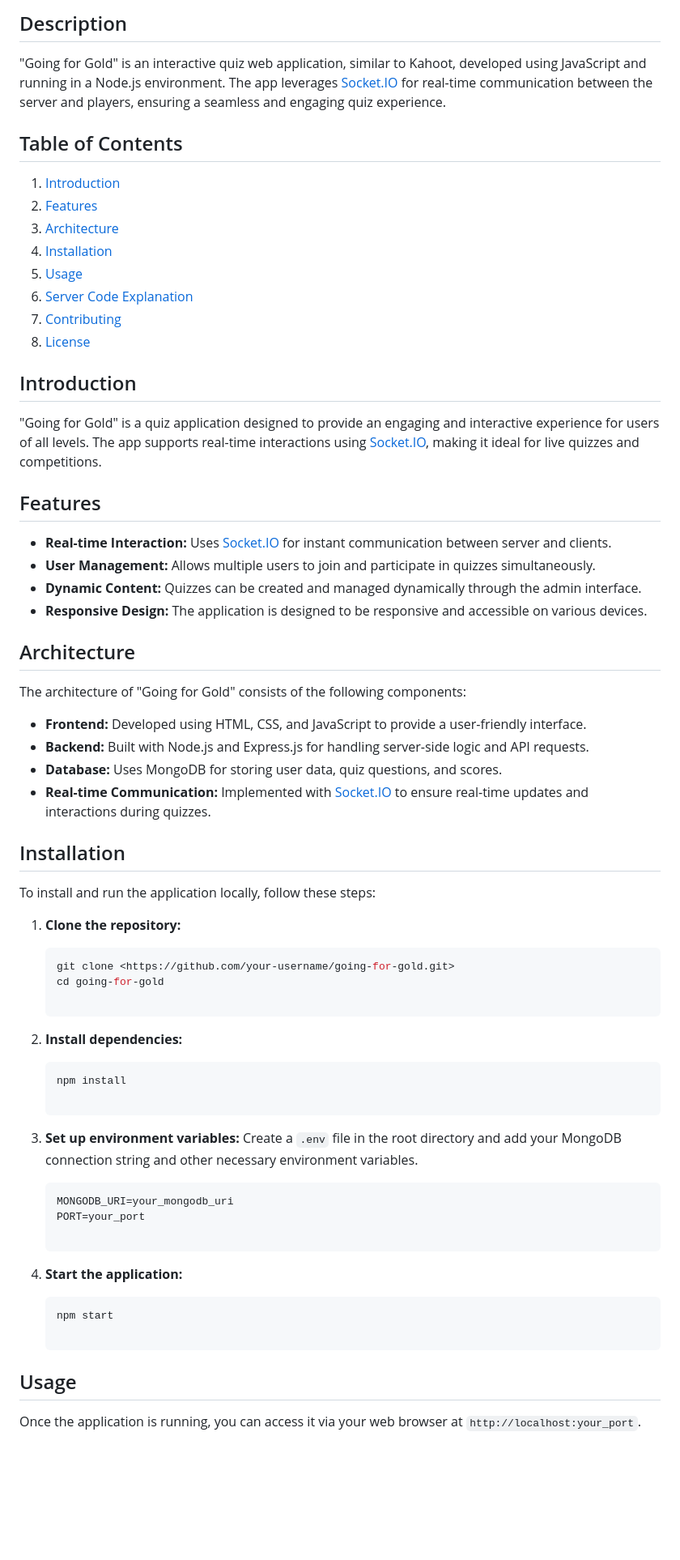
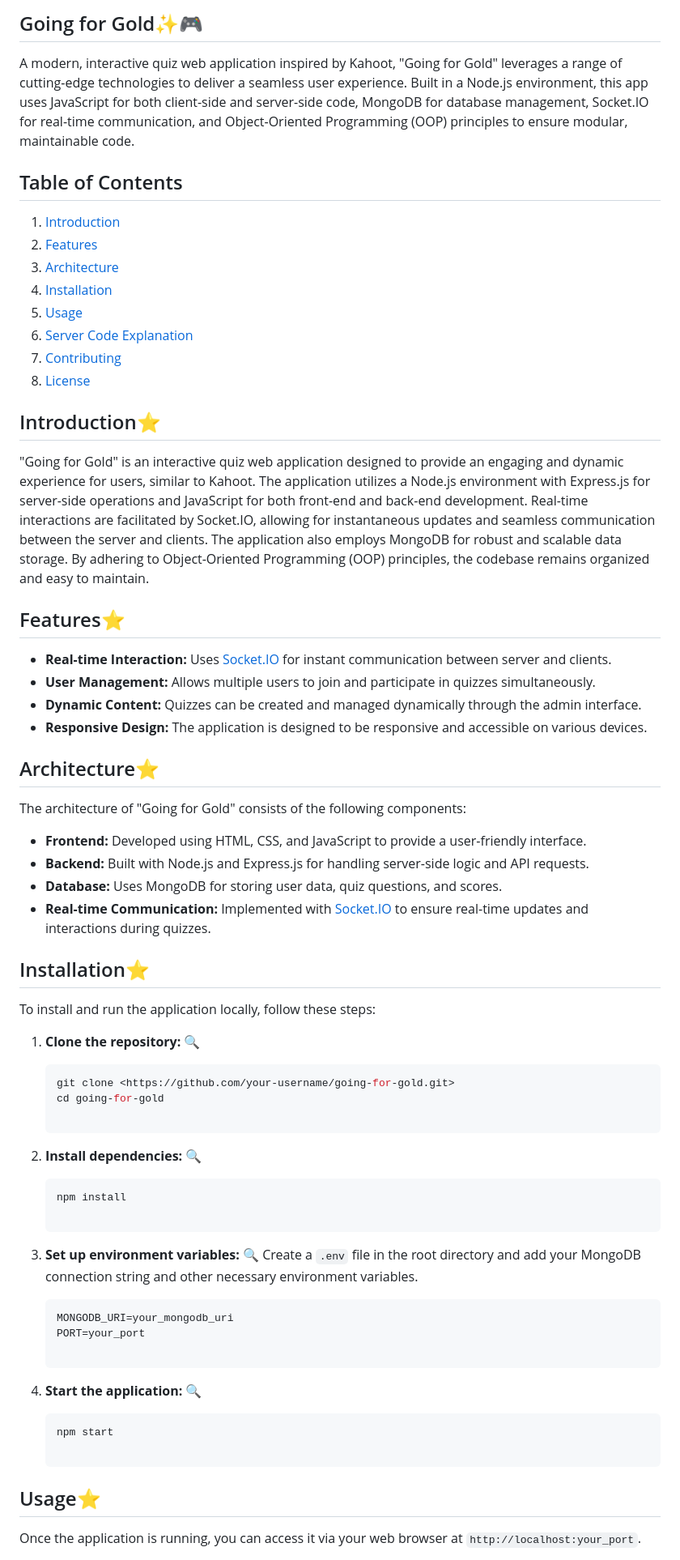
Before and after one commit to yassine-AO/Going-for-Gold, a Markdown page: README.md, the part around the change printed below. Shown: that part at 81% size. Rendered like a GitHub page; blank space fills up the shorter version.

````diff
--- a/README.md
+++ b/README.md
@@ -1,6 +1,6 @@
-## Description
+## Going for Gold✨🎮
 
-"Going for Gold" is an interactive quiz web application, similar to Kahoot, developed using JavaScript and running in a Node.js environment. The app leverages [Socket.IO](http://socket.io/) for real-time communication between the server and players, ensuring a seamless and engaging quiz experience.
+A modern, interactive quiz web application inspired by Kahoot, "Going for Gold" leverages a range of cutting-edge technologies to deliver a seamless user experience. Built in a Node.js environment, this app uses JavaScript for both client-side and server-side code, MongoDB for database management, Socket.IO for real-time communication, and Object-Oriented Programming (OOP) principles to ensure modular, maintainable code.
 
 ## Table of Contents
 
@@ -13,18 +13,18 @@
 7. [Contributing](notion://www.notion.so/a0dfcdb79eb3487c95d65916c84582e7?pvs=43&qid=#contributing)
 8. [License](notion://www.notion.so/a0dfcdb79eb3487c95d65916c84582e7?pvs=43&qid=#license)
 
-## Introduction
+## Introduction⭐
 
-"Going for Gold" is a quiz application designed to provide an engaging and interactive experience for users of all levels. The app supports real-time interactions using [Socket.IO](http://socket.io/), making it ideal for live quizzes and competitions.
+"Going for Gold" is an interactive quiz web application designed to provide an engaging and dynamic experience for users, similar to Kahoot. The application utilizes a Node.js environment with Express.js for server-side operations and JavaScript for both front-end and back-end development. Real-time interactions are facilitated by Socket.IO, allowing for instantaneous updates and seamless communication between the server and clients. The application also employs MongoDB for robust and scalable data storage. By adhering to Object-Oriented Programming (OOP) principles, the codebase remains organized and easy to maintain.
 
-## Features
+## Features⭐
 
 - **Real-time Interaction:** Uses [Socket.IO](http://socket.io/) for instant communication between server and clients.
 - **User Management:** Allows multiple users to join and participate in quizzes simultaneously.
 - **Dynamic Content:** Quizzes can be created and managed dynamically through the admin interface.
 - **Responsive Design:** The application is designed to be responsive and accessible on various devices.
 
-## Architecture
+## Architecture⭐
 
 The architecture of "Going for Gold" consists of the following components:
 
@@ -33,11 +33,11 @@ The architecture of "Going for Gold" consists of the following components:
 - **Database:** Uses MongoDB for storing user data, quiz questions, and scores.
 - **Real-time Communication:** Implemented with [Socket.IO](http://socket.io/) to ensure real-time updates and interactions during quizzes.
 
-## Installation
+## Installation⭐
 
 To install and run the application locally, follow these steps:
 
-1. **Clone the repository:**
+1. **Clone the repository:** 🔍
 
     ```bash
     git clone <https://github.com/your-username/going-for-gold.git>
@@ -45,14 +45,14 @@ To install and run the application locally, follow these steps:
 
     ```
 
-2. **Install dependencies:**
+2. **Install dependencies:** 🔍
 
     ```bash
     npm install
 
     ```
 
-3. **Set up environment variables:**
+3. **Set up environment variables:** 🔍
 Create a `.env` file in the root directory and add your MongoDB connection string and other necessary environment variables.
 
     ```
@@ -61,7 +61,7 @@ Create a `.env` file in the root directory and add your MongoDB connection strin
 
     ```
 
-4. **Start the application:**
+4. **Start the application:** 🔍
 
     ```bash
     npm start
@@ -69,7 +69,7 @@ Create a `.env` file in the root directory and add your MongoDB connection strin
     ```
 
 
-## Usage
+## Usage⭐
 
 Once the application is running, you can access it via your web browser at `http://localhost:your_port`.
 
````
Also changed, not shown: other parts of README.md (+2 -2 lines).
